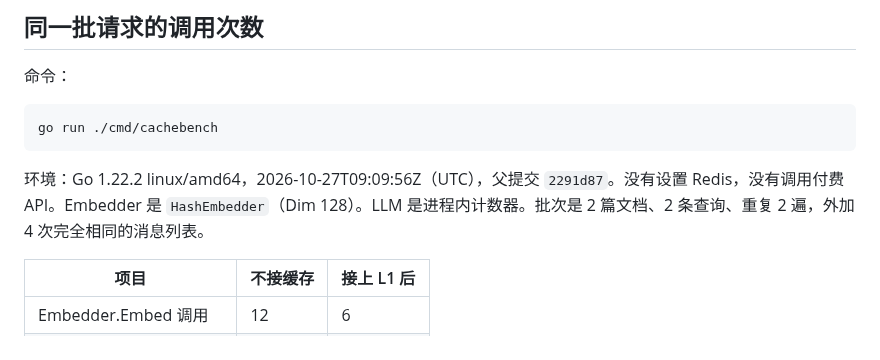
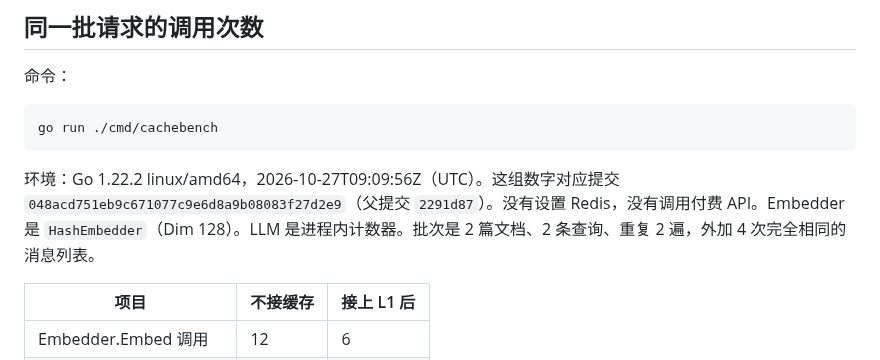
Before and after one commit to XiaoLeng-master/agentloom, a Markdown page: docs/11-multilevel-cache.md, the part around the change. Rendered like a GitHub page.

Commit message:
在缓存说明中补上实测提交哈希
docs/11 不参与 cachebench 的输入，补记 048acd7 后调用次数不变。

Co-authored-by: 小冷 XiaoLeng <XiaoLeng-master@users.noreply.github.com>

````diff
--- a/docs/11-multilevel-cache.md
+++ b/docs/11-multilevel-cache.md
@@ -20,7 +20,7 @@ Embed 则把 `EmbedCache` 接进 `rag.Retriever`。相同文本命中后不再
 go run ./cmd/cachebench
 ```
 
-环境：Go 1.22.2 linux/amd64，2026-10-27T09:09:56Z（UTC），父提交 `2291d87`。没有设置 Redis，没有调用付费 API。Embedder 是 `HashEmbedder`（Dim 128）。LLM 是进程内计数器。批次是 2 篇文档、2 条查询、重复 2 遍，外加 4 次完全相同的消息列表。
+环境：Go 1.22.2 linux/amd64，2026-10-27T09:09:56Z（UTC）。这组数字对应提交 `048acd751eb9c671077c9e6d8a9b08083f27d2e9`（父提交 `2291d87`）。没有设置 Redis，没有调用付费 API。Embedder 是 `HashEmbedder`（Dim 128）。LLM 是进程内计数器。批次是 2 篇文档、2 条查询、重复 2 遍，外加 4 次完全相同的消息列表。
 
 | 项目 | 不接缓存 | 接上 L1 后 |
 |---|---|---|
````
